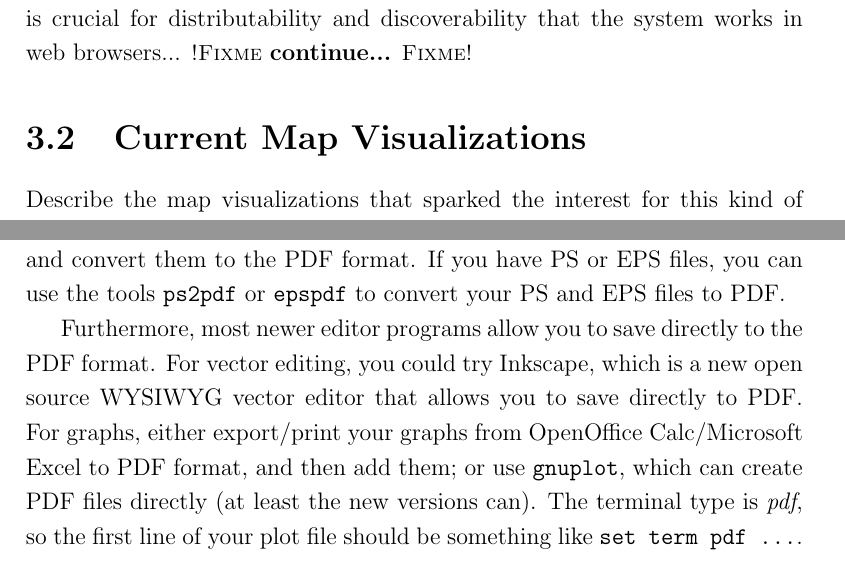
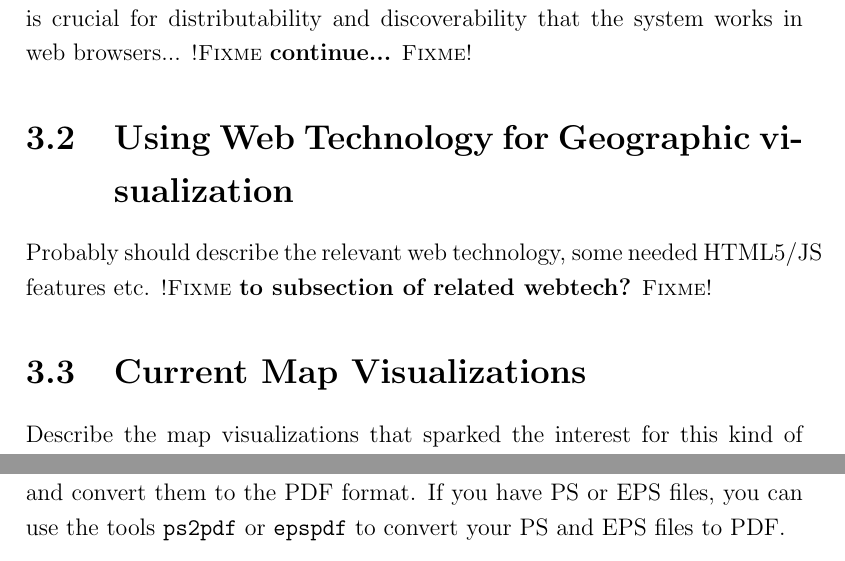
Before and after one commit to pyryk/thesis, a LaTeX thesis (thesis.tex, which reads 3environment.tex): two parts of pages 15 and 17 of 28 before the commit and two parts of pages 15 and 16 of 28 after it, joined at a grey line, cut so that both start at the same text. Compiled offline with pdfLaTeX.

Commit message:
added some remarks here and there

```diff
--- a/3environment.tex
+++ b/3environment.tex
@@ -11,9 +11,13 @@ Describe HTML5, JS and other related technology, because these are really the th
 
 Visualizations need to be implemented using web technology, because it is crucial for distributability and discoverability that the system works in web browsers... \fixme{continue...}
 
+\section{Using Web Technology for Geographic visualization}
+
+Probably should describe the relevant web technology, some needed HTML5/JS features etc. \fixme{to subsection of related webtech?}
+
 \section{Current Map Visualizations} % TODO come up with a better title
 
-Describe the map visualizations that sparked the interest for this kind of research. FindBooze, Peruskartta and Ottoapp. Also, reason why it is unnecessarily laborious to write map visualizations every time from scratch.
+Describe the map visualizations that sparked the interest for this kind of research. FindBooze, Peruskartta and Ottoapp. Also, reason why it is unnecessarily laborious to write map visualizations every time from scratch. \fixme{May be moved to implementation}
 
 \section{Instructions}
 
@@ -65,14 +69,6 @@ If you have PS or EPS files, you can use the tools \texttt{ps2pdf} or
 % the longer sentence separator), use \  (backslash and space) after the
 % period. Like so: a.\ first item, b.\ second item.
 
-Furthermore, most newer editor programs allow you to save directly to the PDF
-format. For vector editing, you could try Inkscape, which is a new open source
-WYSIWYG vector editor that allows you to save directly to PDF\@.
-For graphs, either export/print your graphs from OpenOffice Calc/Microsoft
-Excel to PDF format, and then add them; or use \texttt{gnuplot}, which can
-create PDF files directly (at least the new versions can).
-The terminal type is \emph{pdf}, so the first line of your plot file should be
-something like \texttt{set term pdf \ldots}.
 
 To get the most professional-looking graphics, you can encode them using the
 TikZ package (TikZ is a frontend for the PGF graphics formatting system).
```
Also changed, not shown: 1introduction.tex (+2 -0 lines).
